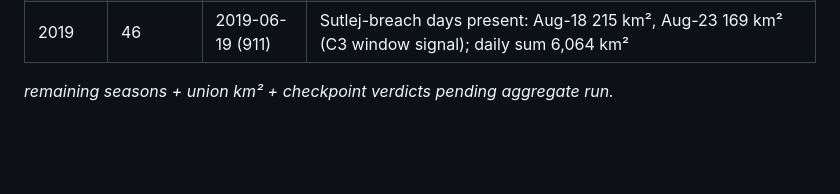
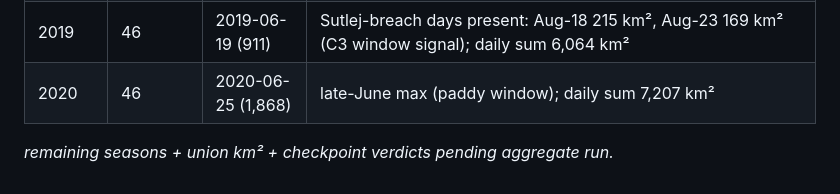
Before and after one commit to bakathefish/Flood, a Markdown page: docs/notes/gfm-decade.md, the part around the change. GitHub-like rendering; blank space fills up the shorter version.

Commit message:
docs(gfm): 2020 season fetched (46 active days, max 1868 km2)

```diff
--- a/docs/notes/gfm-decade.md
+++ b/docs/notes/gfm-decade.md
@@ -89,5 +89,6 @@ season-union km² comes from `aggregate` at the end):
 | 2017 | 46 | 2017-06-30 (4,815) | ANOMALY FLAG: max day >2x the 2025 peak day; daily sum 14,501 km². Late-June timing suggests possible S1 paddy-transplant confusion (fields deliberately inundated) in the GFM archive — quicklook comparison scheduled post-fetch. |
 | 2018 | 43 | 2018-07-02 (1,535) | early-July max again (paddy window); Sep-2018 known event should appear in late windows; daily sum 9,541 km². Fetch restarted mid-2018 as detached PID 34384 (wrapper killed); resume clean. |
 | 2019 | 46 | 2019-06-19 (911) | Sutlej-breach days present: Aug-18 215 km², Aug-23 169 km² (C3 window signal); daily sum 6,064 km² |
+| 2020 | 46 | 2020-06-25 (1,868) | late-June max (paddy window); daily sum 7,207 km² |
 
 _remaining seasons + union km² + checkpoint verdicts pending aggregate run._
```
